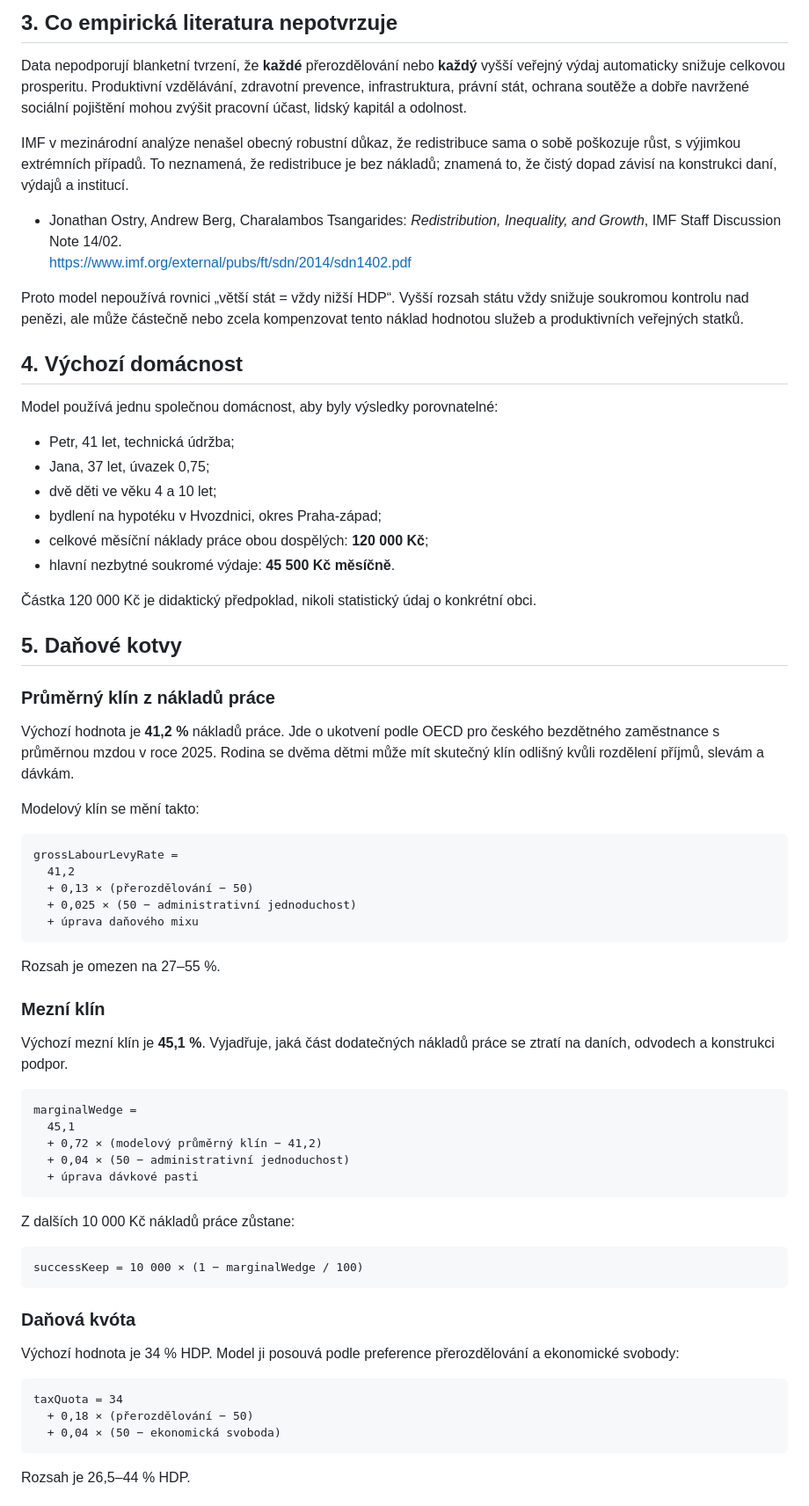
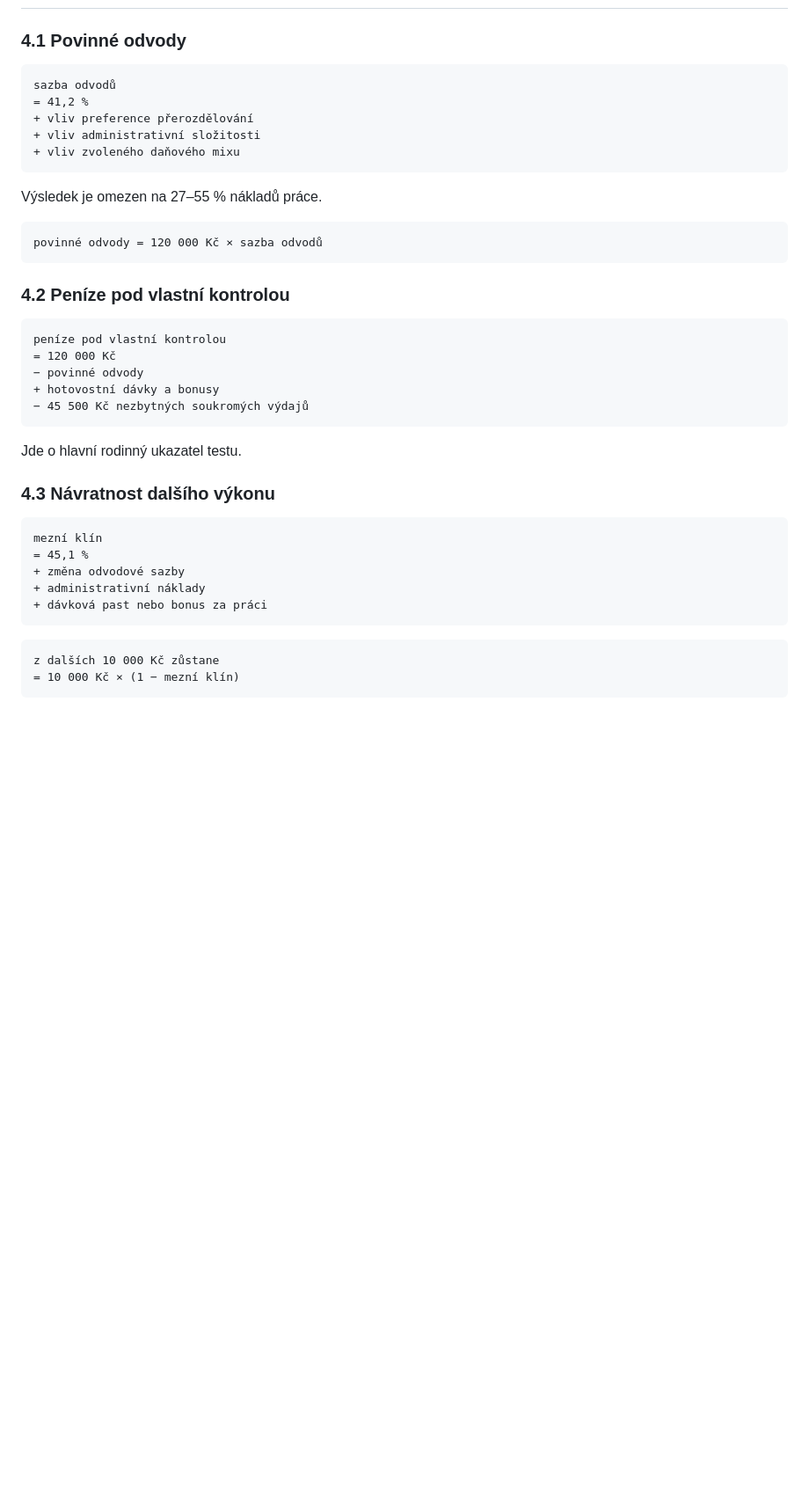
Before and after one commit to vrnak-007/toskansko-2026, a Markdown page: spravedlivy-rust-test/EMPIRICAL-MODEL.md, the part around one of its changes. Shown at 88% size. Drawn GitHub-style; blank space fills up the shorter version.

````diff
--- a/spravedlivy-rust-test/EMPIRICAL-MODEL.md
+++ b/spravedlivy-rust-test/EMPIRICAL-MODEL.md
@@ -55,72 +44,43 @@ Historické americké studie identifikující exogenní změny daní nacházejí
-## 3. Co empirická literatura nepotvrzuje
-
-Data nepodporují blanketní tvrzení, že **každé** přerozdělování nebo **každý** vyšší veřejný výdaj automaticky snižuje celkovou prosperitu. Produktivní vzdělávání, zdravotní prevence, infrastruktura, právní stát, ochrana soutěže a dobře navržené sociální pojištění mohou zvýšit pracovní účast, lidský kapitál a odolnost.
-
-IMF v mezinárodní analýze nenašel obecný robustní důkaz, že redistribuce sama o sobě poškozuje růst, s výjimkou extrémních případů. To neznamená, že redistribuce je bez nákladů; znamená to, že čistý dopad závisí na konstrukci daní, výdajů a institucí.
-
-- Jonathan Ostry, Andrew Berg, Charalambos Tsangarides: *Redistribution, Inequality, and Growth*, IMF Staff Discussion Note 14/02.
-  https://www.imf.org/external/pubs/ft/sdn/2014/sdn1402.pdf
-
-Proto model nepoužívá rovnici „větší stát = vždy nižší HDP“. Vyšší rozsah státu vždy snižuje soukromou kontrolu nad penězi, ale může částečně nebo zcela kompenzovat tento náklad hodnotou služeb a produktivních veřejných statků.
-
-## 4. Výchozí domácnost
-
-Model používá jednu společnou domácnost, aby byly výsledky porovnatelné:
-
-- Petr, 41 let, technická údržba;
-- Jana, 37 let, úvazek 0,75;
-- dvě děti ve věku 4 a 10 let;
-- bydlení na hypotéku v Hvozdnici, okres Praha-západ;
-- celkové měsíční náklady práce obou dospělých: **120 000 Kč**;
-- hlavní nezbytné soukromé výdaje: **45 500 Kč měsíčně**.
-
-Částka 120 000 Kč je didaktický předpoklad, nikoli statistický údaj o konkrétní obci.
-
-## 5. Daňové kotvy
-
-### Průměrný klín z nákladů práce
-
-Výchozí hodnota je **41,2 %** nákladů práce. Jde o ukotvení podle OECD pro českého bezdětného zaměstnance s průměrnou mzdou v roce 2025. Rodina se dvěma dětmi může mít skutečný klín odlišný kvůli rozdělení příjmů, slevám a dávkám.
-
-Modelový klín se mění takto:
+### 4.1 Povinné odvody
 
 ```text
-grossLabourLevyRate =
-  41,2
-  + 0,13 × (přerozdělování − 50)
-  + 0,025 × (50 − administrativní jednoduchost)
-  + úprava daňového mixu
+sazba odvodů
+= 41,2 %
++ vliv preference přerozdělování
++ vliv administrativní složitosti
++ vliv zvoleného daňového mixu
 ```
 
-Rozsah je omezen na 27–55 %.
-
-### Mezní klín
-
-Výchozí mezní klín je **45,1 %**. Vyjadřuje, jaká část dodatečných nákladů práce se ztratí na daních, odvodech a konstrukci podpor.
+Výsledek je omezen na 27–55 % nákladů práce.
 
 ```text
-marginalWedge =
-  45,1
-  + 0,72 × (modelový průměrný klín − 41,2)
-  + 0,04 × (50 − administrativní jednoduchost)
-  + úprava dávkové pasti
+povinné odvody = 120 000 Kč × sazba odvodů
 ```
 
-Z dalších 10 000 Kč nákladů práce zůstane:
+### 4.2 Peníze pod vlastní kontrolou
 
 ```text
-successKeep = 10 000 × (1 − marginalWedge / 100)
+peníze pod vlastní kontrolou
+= 120 000 Kč
+− povinné odvody
++ hotovostní dávky a bonusy
+− 45 500 Kč nezbytných soukromých výdajů
 ```
 
-### Daňová kvóta
+Jde o hlavní rodinný ukazatel testu.
 
-Výchozí hodnota je 34 % HDP. Model ji posouvá podle preference přerozdělování a ekonomické svobody:
+### 4.3 Návratnost dalšího výkonu
 
 ```text
-taxQuota = 34
-  + 0,18 × (přerozdělování − 50)
-  + 0,04 × (50 − ekonomická svoboda)
+mezní klín
+= 45,1 %
++ změna odvodové sazby
++ administrativní náklady
++ dávková past nebo bonus za práci
 ```
 
-Rozsah je 26,5–44 % HDP.
+```text
+z dalších 10 000 Kč zůstane
+= 10 000 Kč × (1 − mezní klín)
+```
 
````
Also changed, not shown: other parts of spravedlivy-rust-test/EMPIRICAL-MODEL.md (+74 -145 lines).
